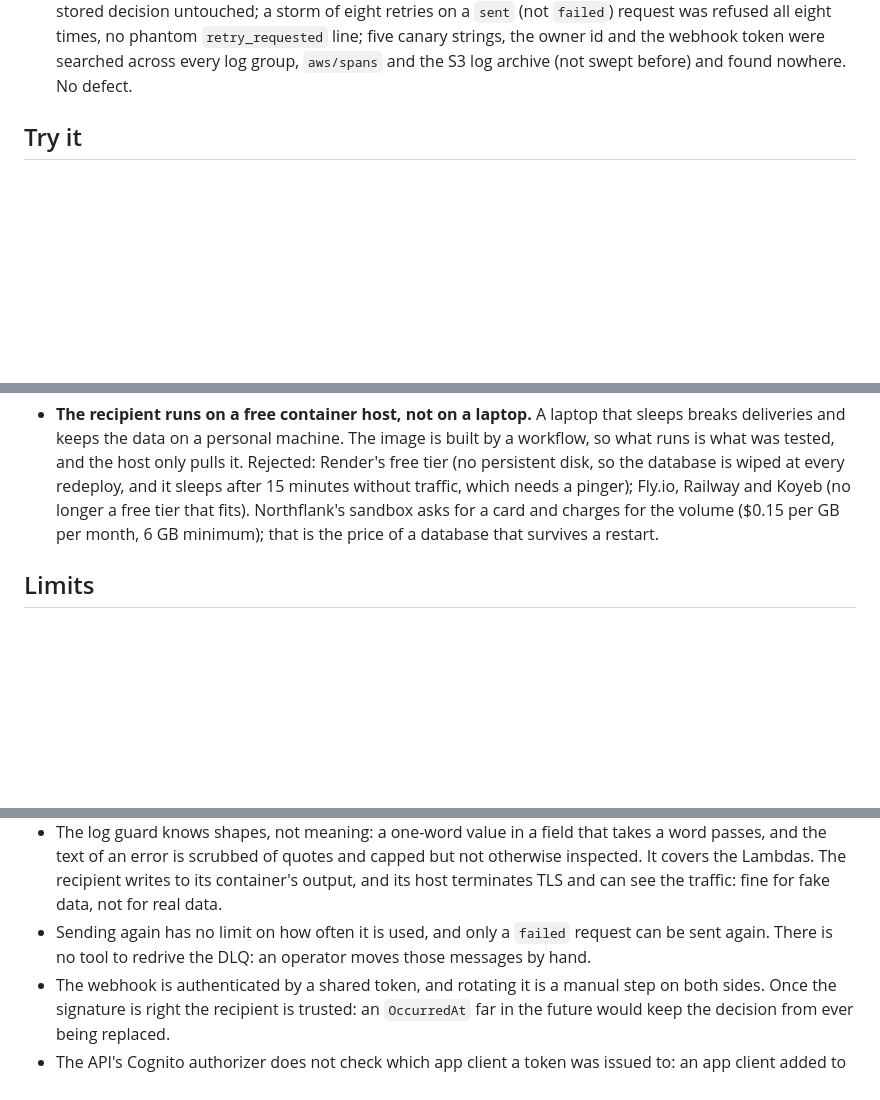
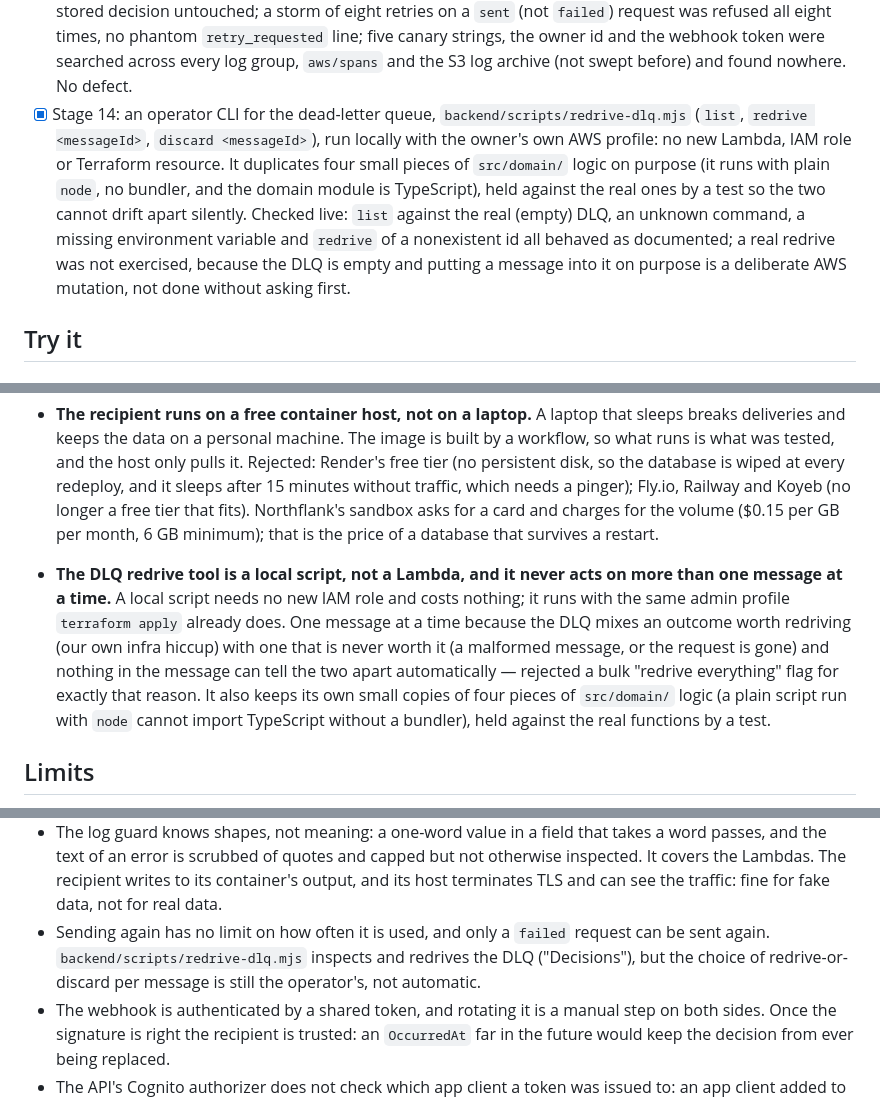
Before and after one commit to Shlykoff/aws-starter, a Markdown page: README.md, 3 parts joined by grey strips. Rendered like a GitHub page; blank space fills up the shorter version.

Commit message:
Record the DLQ redrive tool in the README (#55)
Documentation only. Stage 14 status (what was checked live), a Decisions
entry for the tool's design (local script not a Lambda, one message at a
time, duplicated domain logic), and the Limits bullet that still said
there was no redrive tool.

```diff
--- a/README.md
+++ b/README.md
@@ -184,6 +184,15 @@ nothing waits for it and nothing expires.
   storm of eight retries on a `sent` (not `failed`) request was refused all eight times, no phantom
   `retry_requested` line; five canary strings, the owner id and the webhook token were searched across
   every log group, `aws/spans` and the S3 log archive (not swept before) and found nowhere. No defect.
+- [x] Stage 14: an operator CLI for the dead-letter queue,
+  `backend/scripts/redrive-dlq.mjs` (`list`, `redrive <messageId>`, `discard <messageId>`), run
+  locally with the owner's own AWS profile: no new Lambda, IAM role or Terraform resource. It
+  duplicates four small pieces of `src/domain/` logic on purpose (it runs with plain `node`, no
+  bundler, and the domain module is TypeScript), held against the real ones by a test so the two
+  cannot drift apart silently. Checked live: `list` against the real (empty) DLQ, an unknown
+  command, a missing environment variable and `redrive` of a nonexistent id all behaved as
+  documented; a real redrive was not exercised, because the DLQ is empty and putting a message
+  into it on purpose is a deliberate AWS mutation, not done without asking first.
 
 ## Try it
 
@@ -494,6 +503,14 @@ Written down as they are made; each stage adds its own.
   needs a pinger); Fly.io, Railway and Koyeb (no longer a free tier that fits). Northflank's sandbox
   asks for a card and charges for the volume ($0.15 per GB per month, 6 GB minimum); that is the price
   of a database that survives a restart.
+- **The DLQ redrive tool is a local script, not a Lambda, and it never acts on more than one
+  message at a time.** A local script needs no new IAM role and costs nothing; it runs with the
+  same admin profile `terraform apply` already does. One message at a time because the DLQ mixes
+  an outcome worth redriving (our own infra hiccup) with one that is never worth it (a malformed
+  message, or the request is gone) and nothing in the message can tell the two apart automatically
+  — rejected a bulk "redrive everything" flag for exactly that reason. It also keeps its own
+  small copies of four pieces of `src/domain/` logic (a plain script run with `node` cannot import
+  TypeScript without a bundler), held against the real functions by a test.
 
 ## Limits
 
@@ -514,7 +531,8 @@ Written down as they are made; each stage adds its own.
   Lambdas. The recipient writes to its container's output, and its host terminates TLS and can see the
   traffic: fine for fake data, not for real data.
 - Sending again has no limit on how often it is used, and only a `failed` request can be sent
-  again. There is no tool to redrive the DLQ: an operator moves those messages by hand.
+  again. `backend/scripts/redrive-dlq.mjs` inspects and redrives the DLQ ("Decisions"), but the
+  choice of redrive-or-discard per message is still the operator's, not automatic.
 - The webhook is authenticated by a shared token, and rotating it is a manual step on both sides.
   Once the signature is right the recipient is trusted: an `OccurredAt` far in the future would keep
   the decision from ever being replaced.
```
